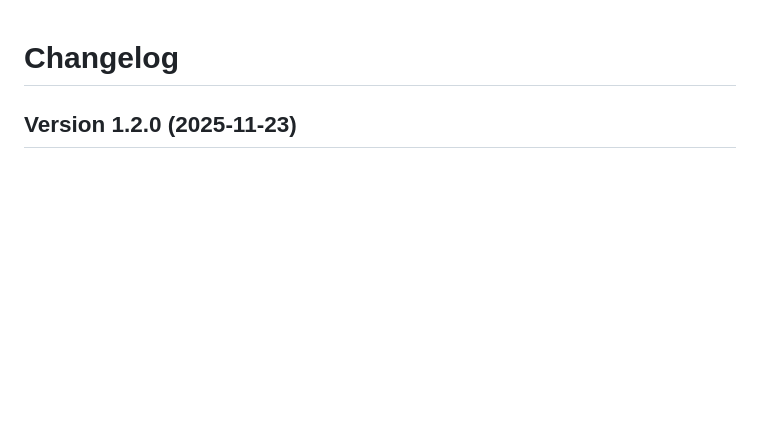
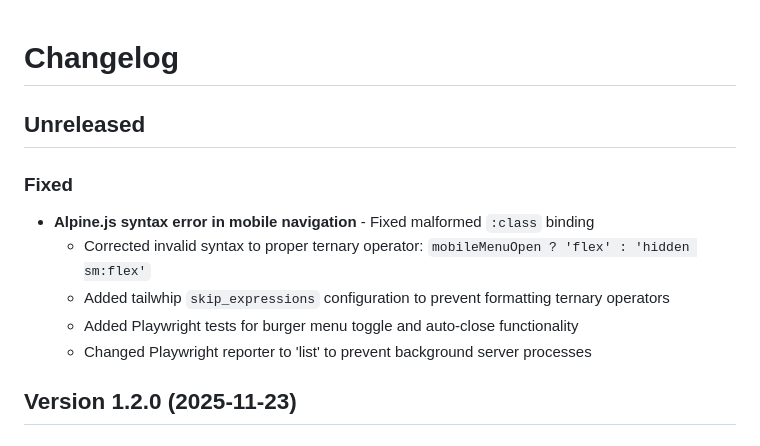
Before and after one commit to bartTC/microdocs, a Markdown page: CHANGELOG.md, the part around the change. Rendered like a GitHub page; blank space fills up the shorter version.

Commit message:
Update CHANGELOG with Alpine.js bugfix entry
Added unreleased section documenting:
- Fixed Alpine.js syntax error in mobile navigation
- Added tailwhip skip_expressions configuration
- Added Playwright tests for burger menu functionality
- Changed Playwright reporter to 'list'

🚀 Generated with [Claude Code](https://claude.com/claude-code)

Co-Authored-By: Claude <noreply@anthropic.com>

```diff
--- a/CHANGELOG.md
+++ b/CHANGELOG.md
@@ -1,4 +1,14 @@
 # Changelog
+
+## Unreleased
+
+### Fixed
+
+- **Alpine.js syntax error in mobile navigation** - Fixed malformed `:class` binding
+  - Corrected invalid syntax to proper ternary operator: `mobileMenuOpen ? 'flex' : 'hidden sm:flex'`
+  - Added tailwhip `skip_expressions` configuration to prevent formatting ternary operators
+  - Added Playwright tests for burger menu toggle and auto-close functionality
+  - Changed Playwright reporter to 'list' to prevent background server processes
 
 ## Version 1.2.0 (2025-11-23)
 
```
